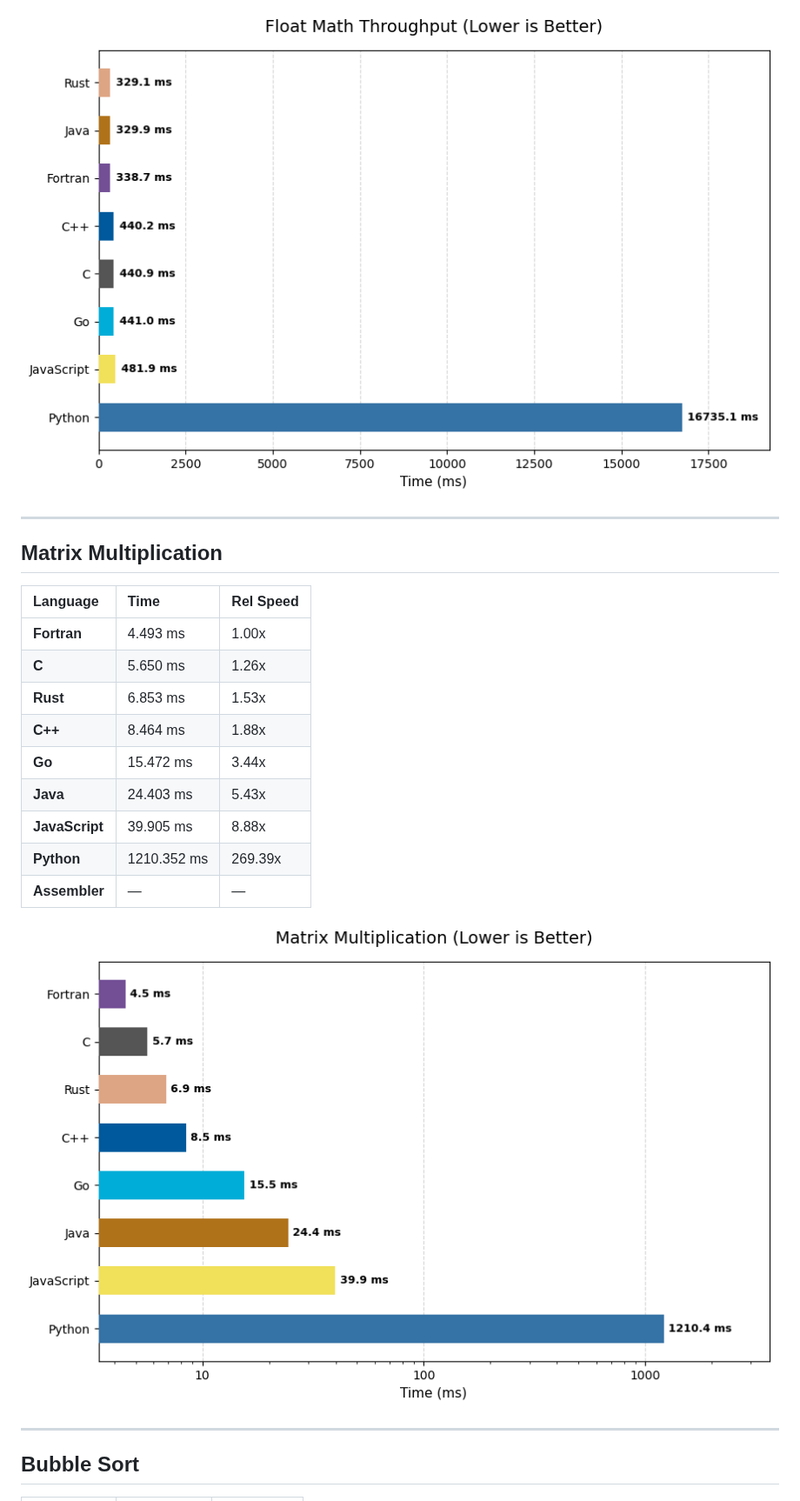
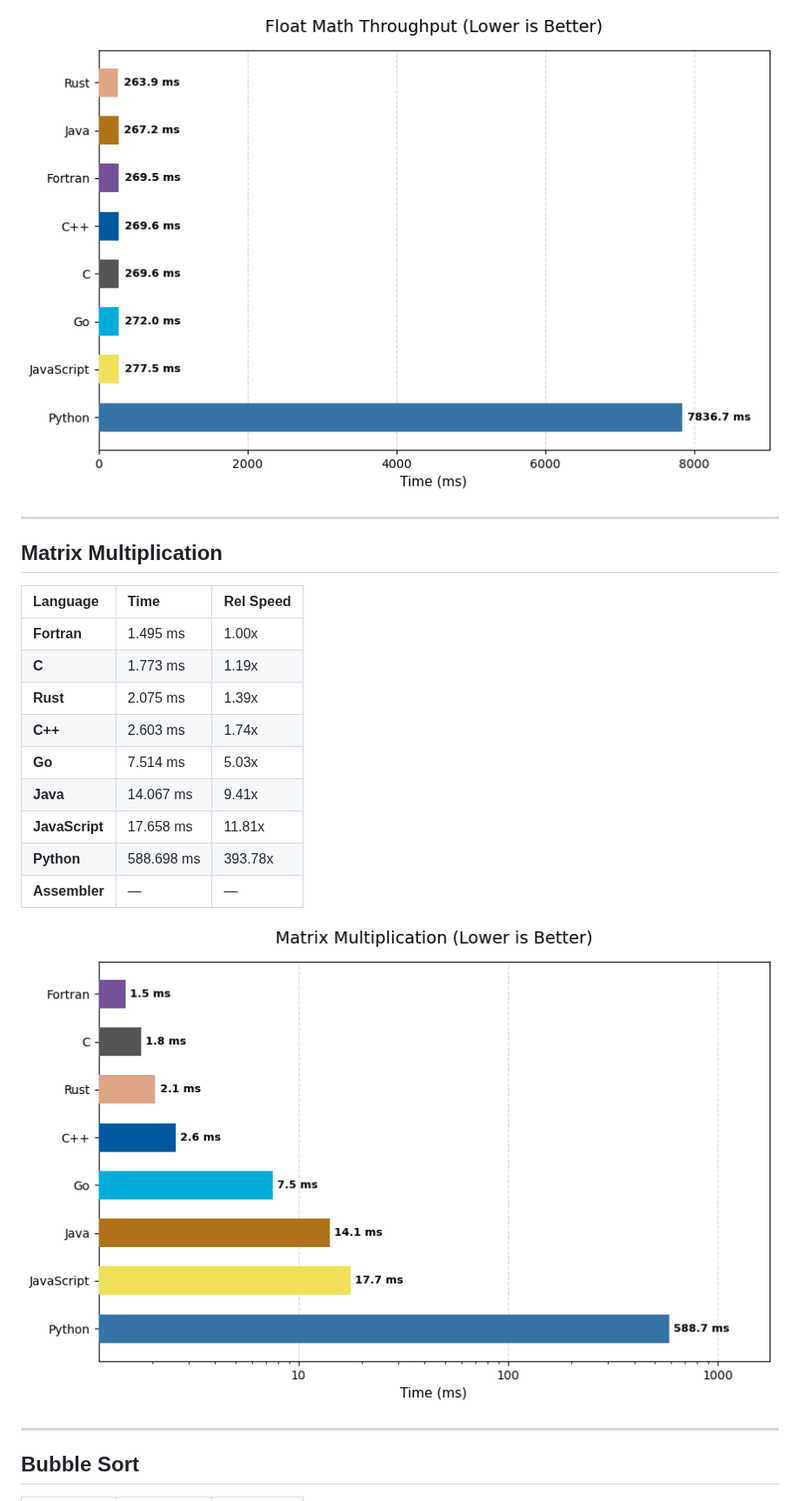
Before and after one commit to alexplast/polyglot-big-arithmetic, a Markdown page: RESULTS.md, the part around one of its changes. Shown at 87% size. GitHub-like rendering; pictures changed too: results/plots/float.png, results/plots/matrix.png.

Commit message:
Update benchmark results [skip ci]

```diff
--- a/RESULTS.md
+++ b/RESULTS.md
@@ -44,14 +44,14 @@ Generated on: 2026-01-26 04:19:13
 
 | Language | Time | Rel Speed |
 | :--- | :--- | :--- |
-| **Fortran** | 4.493 ms | 1.00x |
-| **C** | 5.650 ms | 1.26x |
-| **Rust** | 6.853 ms | 1.53x |
-| **C++** | 8.464 ms | 1.88x |
-| **Go** | 15.472 ms | 3.44x |
-| **Java** | 24.403 ms | 5.43x |
-| **JavaScript** | 39.905 ms | 8.88x |
-| **Python** | 1210.352 ms | 269.39x |
+| **Fortran** | 1.495 ms | 1.00x |
+| **C** | 1.773 ms | 1.19x |
+| **Rust** | 2.075 ms | 1.39x |
+| **C++** | 2.603 ms | 1.74x |
+| **Go** | 7.514 ms | 5.03x |
+| **Java** | 14.067 ms | 9.41x |
+| **JavaScript** | 17.658 ms | 11.81x |
+| **Python** | 588.698 ms | 393.78x |
 | **Assembler** | — | — |
 
 
```
Also changed, not shown: other parts of RESULTS.md (+28 -28 lines), results/plots/bigint.png, results/plots/sort.png, 4 other files.
